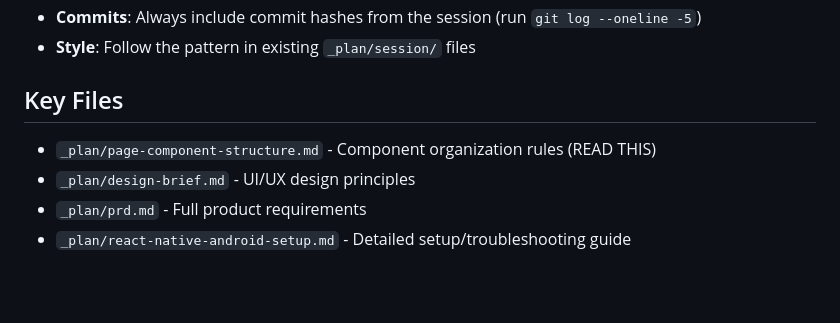
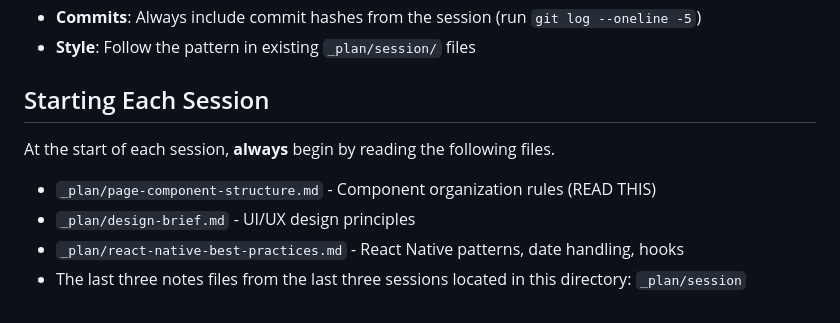
Before and after one commit to unoriginalscreenname/personal_health_tracker_app, a Markdown page: CLAUDE.md, the part around the change printed below. Drawn GitHub-style; blank space fills up the shorter version.

```diff
--- a/CLAUDE.md
+++ b/CLAUDE.md
@@ -159,9 +211,11 @@ At the end of significant work sessions, create a notes file in `_plan/session/`
 - **Commits**: Always include commit hashes from the session (run `git log --oneline -5`)
 - **Style**: Follow the pattern in existing `_plan/session/` files
 
-## Key Files
+## Starting Each Session
+
+At the start of each session, **always** begin by reading the following files.
 
 - `_plan/page-component-structure.md` - Component organization rules (READ THIS)
 - `_plan/design-brief.md` - UI/UX design principles
-- `_plan/prd.md` - Full product requirements
-- `_plan/react-native-android-setup.md` - Detailed setup/troubleshooting guide
+- `_plan/react-native-best-practices.md` - React Native patterns, date handling, hooks
+- The last three notes files from the last three sessions located in this directory: `_plan/session`
```
Also changed, not shown: other parts of CLAUDE.md (+63 -11 lines).
